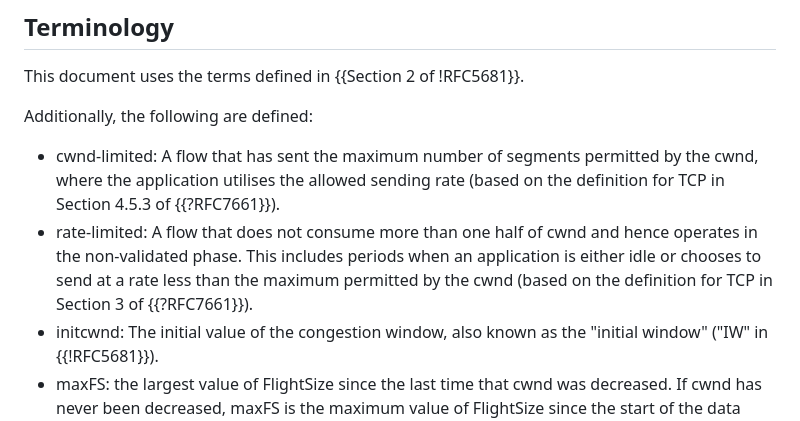
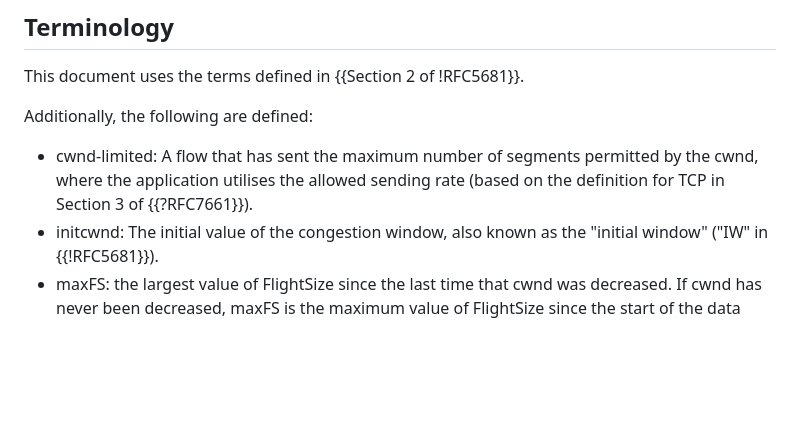
Before and after one commit to ietf-wg-ccwg/draft-ietf-ccwg-ratelimited-increase, a Markdown page: draft-ietf-ccwg-ratelimited-increase.md, the part around the change. Rendered like a GitHub page; blank space fills up the shorter version.

Commit message:
Remove imported rate-limited definition from Terminology

```diff
--- a/draft-ietf-ccwg-ratelimited-increase.md
+++ b/draft-ietf-ccwg-ratelimited-increase.md
@@ -105,8 +105,7 @@ This document uses the terms defined in {{Section 2 of !RFC5681}}.
 
 Additionally, the following are defined:
 
-- cwnd-limited: A flow that has sent the maximum number of segments permitted by the cwnd, where the application utilises the allowed sending rate (based on the definition for TCP in Section 4.5.3 of {{?RFC7661}}).
-- rate-limited: A flow that does not consume more than one half of cwnd and hence operates in the non-validated phase. This includes periods when an application is either idle or chooses to send at a rate less than the maximum permitted by the cwnd (based on the definition for TCP in Section 3 of {{?RFC7661}}).
+- cwnd-limited: A flow that has sent the maximum number of segments permitted by the cwnd, where the application utilises the allowed sending rate (based on the definition for TCP in Section 3 of {{?RFC7661}}).
 - initcwnd: The initial value of the congestion window, also known as the "initial window" ("IW" in {{!RFC5681}}).
 - maxFS: the largest value of FlightSize since the last time that cwnd was decreased. If cwnd has never been decreased, maxFS is the maximum value of FlightSize since the start of the data transfer, and at least as large as initcwnd.
 
```
